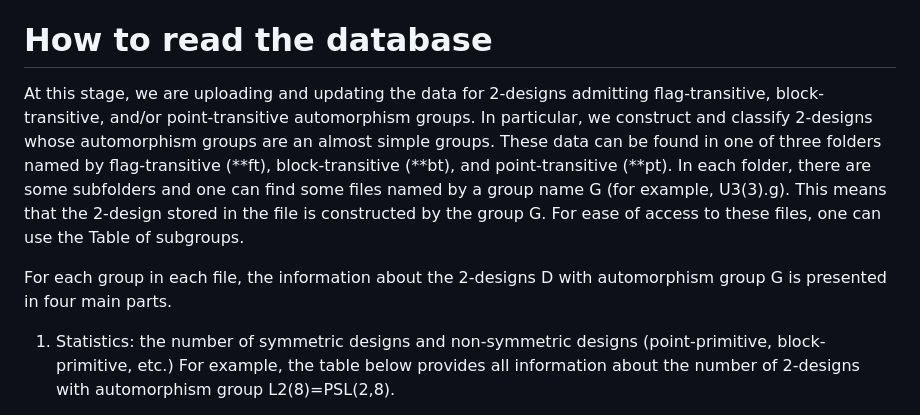
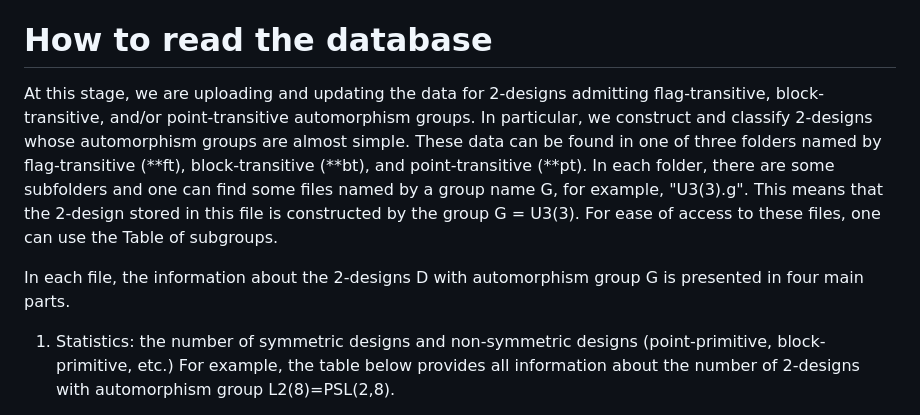
Before and after one commit to designs-groups/designs-groups.github.io, a Markdown page: README.md, the part around the change. Rendered like a GitHub page.

```diff
--- a/README.md
+++ b/README.md
@@ -10,9 +10,9 @@ The block designs constructed here are simple (no repeated blocks), binary (no r
 
 # How to read the database
 
-At this stage, we are uploading and updating the data for 2-designs admitting flag-transitive, block-transitive, and/or point-transitive automorphism groups. In particular, we construct and classify 2-designs whose automorphism groups are an almost simple groups. These data can be found in one of three folders named by flag-transitive (**ft), block-transitive (**bt), and point-transitive (**pt). In each folder, there are some subfolders and one can find some files named by a group name G (for example, U3(3).g). This means that the 2-design stored in the file is constructed by the group G. For ease of access to these files, one can use the Table of subgroups.
+At this stage, we are uploading and updating the data for 2-designs admitting flag-transitive, block-transitive, and/or point-transitive automorphism groups. In particular, we construct and classify 2-designs whose automorphism groups are almost simple. These data can be found in one of three folders named by flag-transitive (**ft), block-transitive (**bt), and point-transitive (**pt). In each folder, there are some subfolders and one can find some files named by a group name G, for example, "U3(3).g". This means that the 2-design stored in this file is constructed by the group G = U3(3). For ease of access to these files, one can use the Table of subgroups.
 
-For each group in each file, the information about the 2-designs D with automorphism group G is presented in four main parts.
+In each file, the information about the 2-designs D with automorphism group G is presented in four main parts.
 
 1. Statistics: the number of symmetric designs and non-symmetric designs (point-primitive, block-primitive, etc.)
 For example, the table below provides all information about the number of 2-designs with automorphism group L2(8)=PSL(2,8).
```
